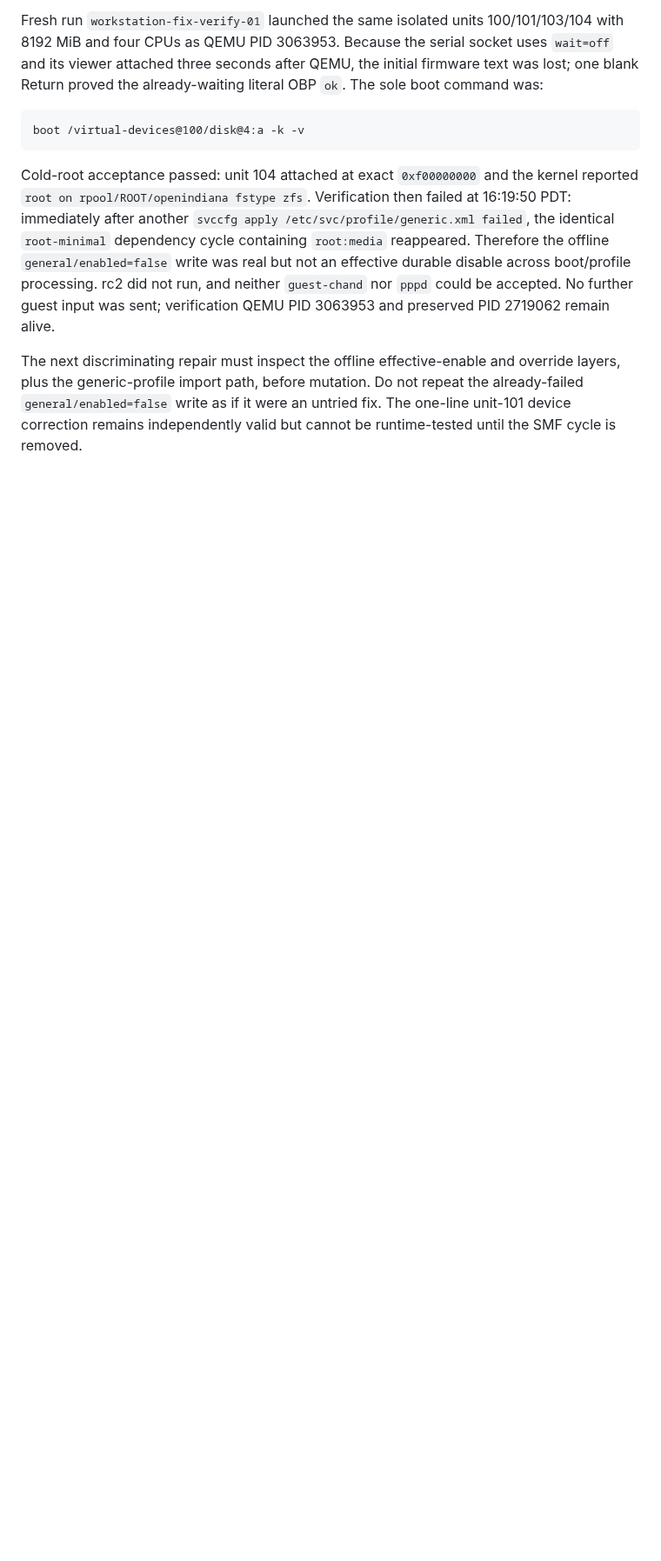
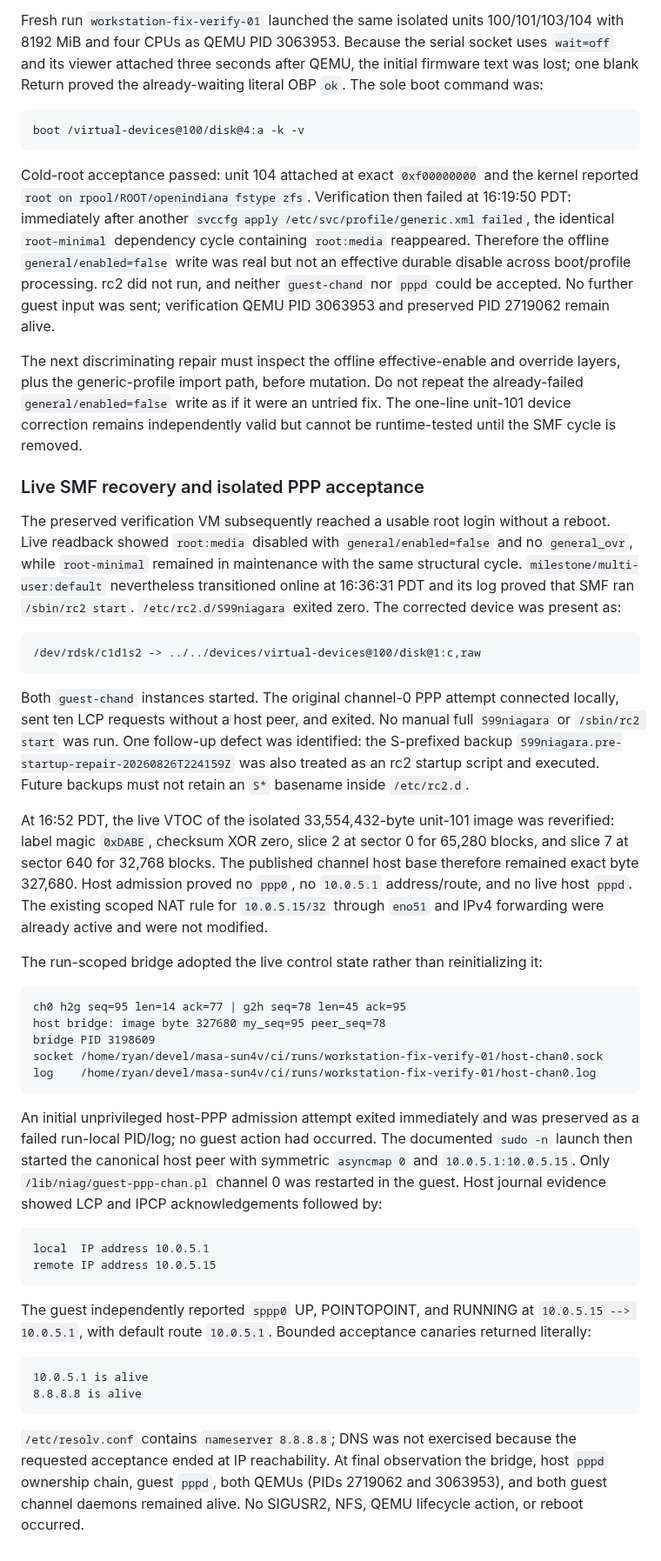
Before and after one commit to ryancnelson/qemu-sun4v-illumos, a Markdown page: notes/BIGGIE-TERM4CODE-OPENINDIANA-RUN.md, the part around the change. Shown at 87% size. Drawn GitHub-style; blank space fills up the shorter version.

Commit message:
Record isolated OpenIndiana PPP acceptance

````diff
--- a/notes/BIGGIE-TERM4CODE-OPENINDIANA-RUN.md
+++ b/notes/BIGGIE-TERM4CODE-OPENINDIANA-RUN.md
@@ -254,3 +254,71 @@ override layers, plus the generic-profile import path, before mutation.  Do not
 repeat the already-failed `general/enabled=false` write as if it were an
 untried fix.  The one-line unit-101 device correction remains independently
 valid but cannot be runtime-tested until the SMF cycle is removed.
+
+### Live SMF recovery and isolated PPP acceptance
+
+The preserved verification VM subsequently reached a usable root login without
+a reboot.  Live readback showed `root:media` disabled with
+`general/enabled=false` and no `general_ovr`, while `root-minimal` remained in
+maintenance with the same structural cycle.  `milestone/multi-user:default`
+nevertheless transitioned online at 16:36:31 PDT and its log proved that SMF
+ran `/sbin/rc2 start`.  `/etc/rc2.d/S99niagara` exited zero.  The corrected
+device was present as:
+
+```text
+/dev/rdsk/c1d1s2 -> ../../devices/virtual-devices@100/disk@1:c,raw
+```
+
+Both `guest-chand` instances started.  The original channel-0 PPP attempt
+connected locally, sent ten LCP requests without a host peer, and exited.  No
+manual full `S99niagara` or `/sbin/rc2 start` was run.  One follow-up defect was
+identified: the S-prefixed backup
+`S99niagara.pre-startup-repair-20260826T224159Z` was also treated as an rc2
+startup script and executed.  Future backups must not retain an `S*` basename
+inside `/etc/rc2.d`.
+
+At 16:52 PDT, the live VTOC of the isolated 33,554,432-byte unit-101 image was
+reverified: label magic `0xDABE`, checksum XOR zero, slice 2 at sector 0 for
+65,280 blocks, and slice 7 at sector 640 for 32,768 blocks.  The published
+channel host base therefore remained exact byte 327,680.  Host admission proved
+no `ppp0`, no `10.0.5.1` address/route, and no live host `pppd`.  The existing
+scoped NAT rule for `10.0.5.15/32` through `eno51` and IPv4 forwarding were
+already active and were not modified.
+
+The run-scoped bridge adopted the live control state rather than reinitializing
+it:
+
+```text
+ch0 h2g seq=95 len=14 ack=77 | g2h seq=78 len=45 ack=95
+host bridge: image byte 327680 my_seq=95 peer_seq=78
+bridge PID 3198609
+socket /home/ryan/devel/masa-sun4v/ci/runs/workstation-fix-verify-01/host-chan0.sock
+log    /home/ryan/devel/masa-sun4v/ci/runs/workstation-fix-verify-01/host-chan0.log
+```
+
+An initial unprivileged host-PPP admission attempt exited immediately and was
+preserved as a failed run-local PID/log; no guest action had occurred.  The
+documented `sudo -n` launch then started the canonical host peer with symmetric
+`asyncmap 0` and `10.0.5.1:10.0.5.15`.  Only
+`/lib/niag/guest-ppp-chan.pl` channel 0 was restarted in the guest.  Host journal
+evidence showed LCP and IPCP acknowledgements followed by:
+
+```text
+local  IP address 10.0.5.1
+remote IP address 10.0.5.15
+```
+
+The guest independently reported `sppp0` UP, POINTOPOINT, and RUNNING at
+`10.0.5.15 --> 10.0.5.1`, with default route `10.0.5.1`.  Bounded acceptance
+canaries returned literally:
+
+```text
+10.0.5.1 is alive
+8.8.8.8 is alive
+```
+
+`/etc/resolv.conf` contains `nameserver 8.8.8.8`; DNS was not exercised because
+the requested acceptance ended at IP reachability.  At final observation the
+bridge, host `pppd` ownership chain, guest `pppd`, both QEMUs (PIDs 2719062 and
+3063953), and both guest channel daemons remained alive.  No SIGUSR2, NFS, QEMU
+lifecycle action, or reboot occurred.
````
